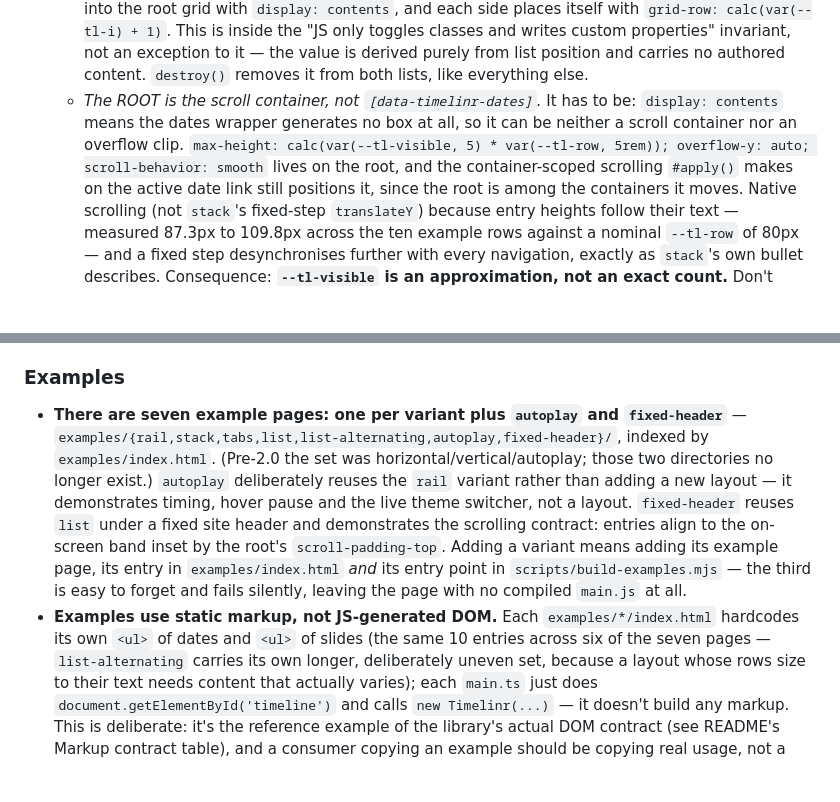
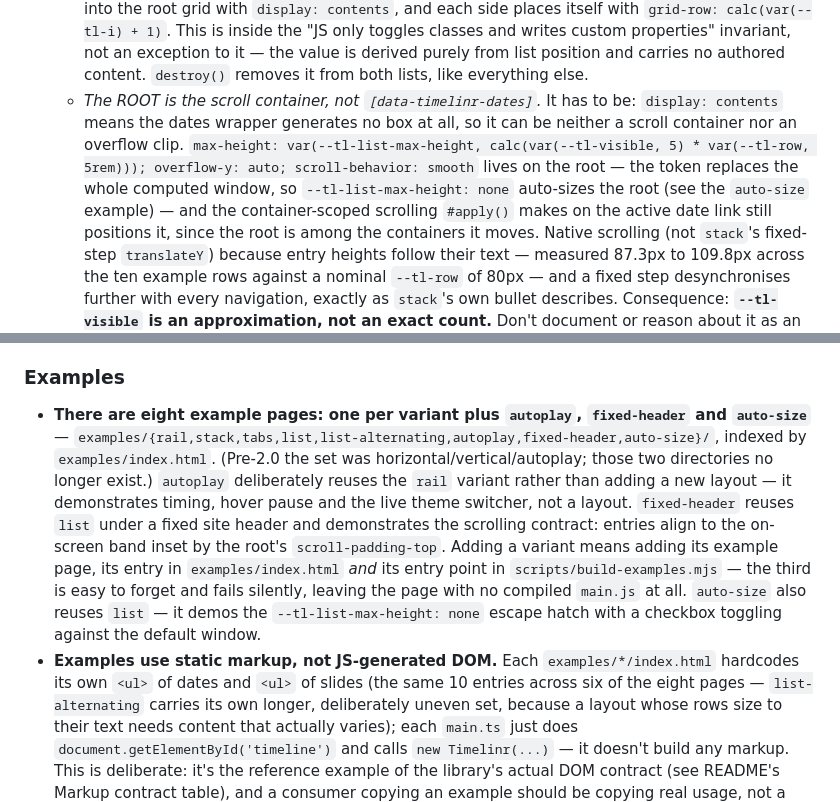
Before and after one commit to steffenr/timelinr-ts, a Markdown page: AGENTS.md, 2 parts joined by grey strips. Drawn GitHub-style; blank space fills up the shorter version.

Commit message:
docs: align AGENTS.md with the auto-size token and example set
Example count is eight (auto-size added, with its entry-point warning
unchanged) and the list bullet now states the real rule,
max-height: var(--tl-list-max-height, calc(--tl-visible * --tl-row)),
including the 'none' auto-size escape hatch. The README bundle-size
correction (~10.5 kB ESM / ~3.6 kB gzipped) rode along in the feat
commit that staged README wholesale.

```diff
--- a/AGENTS.md
+++ b/AGENTS.md
@@ -372,8 +372,10 @@ chevron-mask technique, documented in the prev/next bullet below.
   - *The ROOT is the scroll container, not `[data-timelinr-dates]`.* It has to
     be: `display: contents` means the dates wrapper generates no box at all,
     so it can be neither a scroll container nor an overflow clip. `max-height:
-    calc(var(--tl-visible, 5) * var(--tl-row, 5rem)); overflow-y: auto;
-    scroll-behavior: smooth` lives on the root, and the container-scoped
+    var(--tl-list-max-height, calc(var(--tl-visible, 5) * var(--tl-row, 5rem)));
+    overflow-y: auto; scroll-behavior: smooth` lives on the root — the token
+    replaces the whole computed window, so `--tl-list-max-height: none`
+    auto-sizes the root (see the `auto-size` example) — and the container-scoped
     scrolling `#apply()` makes on the active date link still positions it,
     since the root is among the containers it moves. Native scrolling (not `stack`'s fixed-step
     `translateY`) because entry heights follow their text — measured 87.3px to
@@ -557,9 +559,9 @@ chevron-mask technique, documented in the prev/next bullet below.
 
 ### Examples
 
-- **There are seven example pages: one per variant plus `autoplay` and
-  `fixed-header`** —
-  `examples/{rail,stack,tabs,list,list-alternating,autoplay,fixed-header}/`,
+- **There are eight example pages: one per variant plus `autoplay`,
+  `fixed-header` and `auto-size`** —
+  `examples/{rail,stack,tabs,list,list-alternating,autoplay,fixed-header,auto-size}/`,
   indexed by `examples/index.html`. (Pre-2.0 the set was
   horizontal/vertical/autoplay; those two directories no longer exist.)
   `autoplay` deliberately reuses the `rail` variant rather than adding a new
@@ -570,9 +572,11 @@ chevron-mask technique, documented in the prev/next bullet below.
   means adding its example page, its entry in `examples/index.html` *and* its
   entry point in `scripts/build-examples.mjs` — the third is easy to forget
   and fails silently, leaving the page with no compiled `main.js` at all.
+  `auto-size` also reuses `list` — it demos the `--tl-list-max-height: none`
+  escape hatch with a checkbox toggling against the default window.
 - **Examples use static markup, not JS-generated DOM.** Each
   `examples/*/index.html` hardcodes its own `<ul>` of dates and `<ul>` of
-  slides (the same 10 entries across six of the seven pages —
+  slides (the same 10 entries across six of the eight pages —
   `list-alternating` carries its own longer, deliberately uneven set, because
   a layout whose rows size to their text needs content that actually varies);
   each `main.ts` just does `document.getElementById('timeline')` and calls
```
